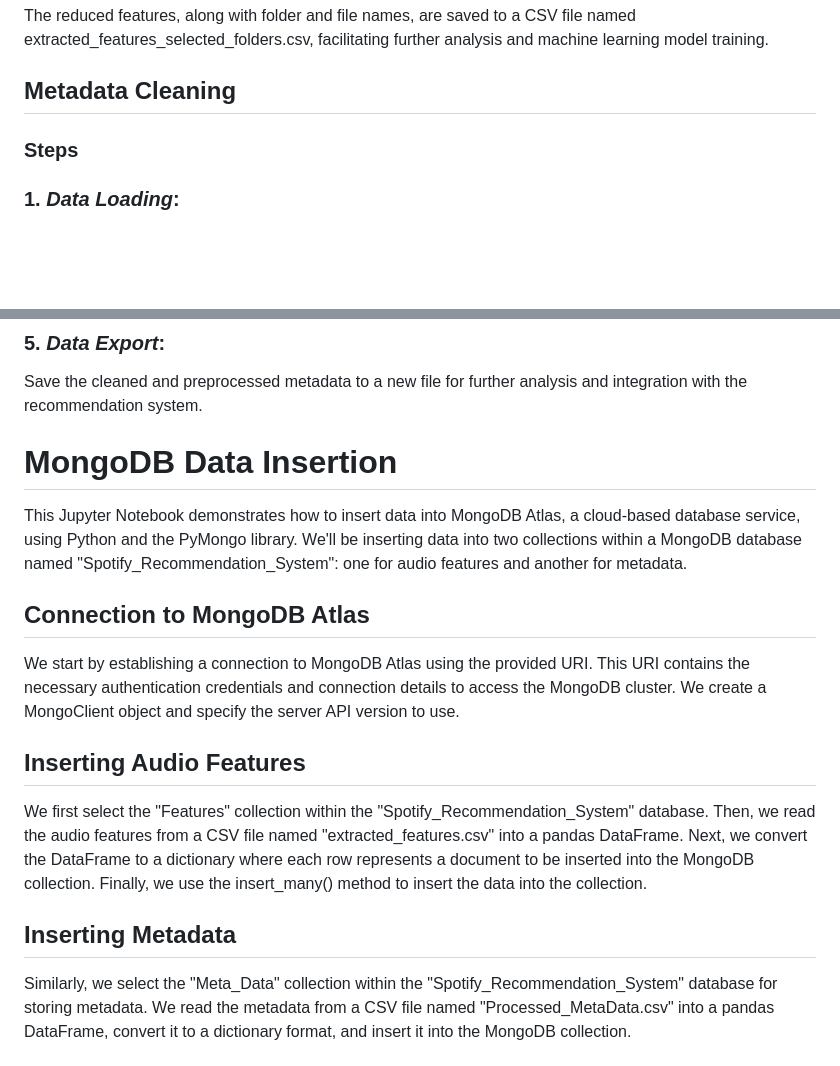
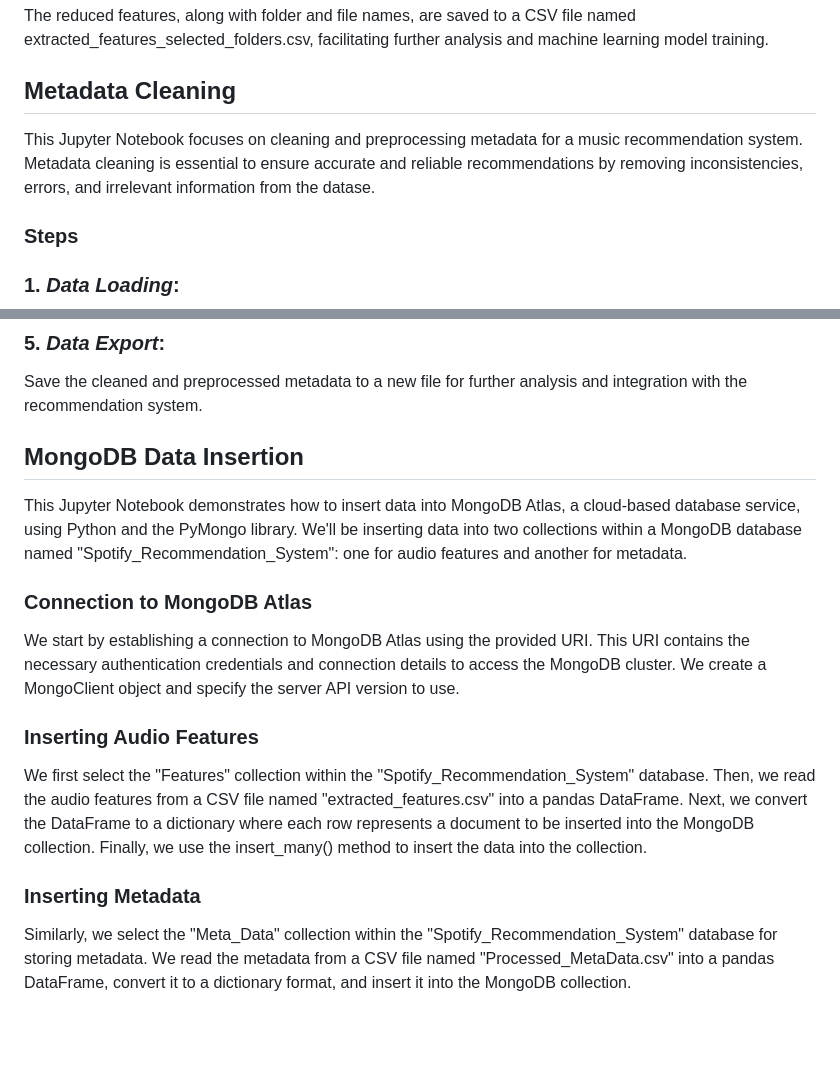
Before and after one commit to sheikh357/Music_Recommendation_System, a Markdown page: README.md, 2 parts joined by grey strips. Rendered like a GitHub page; blank space fills up the shorter version.

```diff
--- a/README.md
+++ b/README.md
@@ -37,6 +37,7 @@ The reduced features, along with folder and file names, are saved to a CSV file
 
 
 ## Metadata Cleaning
+This Jupyter Notebook focuses on cleaning and preprocessing metadata for a music recommendation system. Metadata cleaning is essential to ensure accurate and reliable recommendations by removing inconsistencies, errors, and irrelevant information from the datase.
 
 ### Steps
 ### 1. *Data Loading*:
@@ -59,16 +60,16 @@ Explore the dataset to identify any inconsistencies, missing values, or anomalie
 Save the cleaned and preprocessed metadata to a new file for further analysis and integration with the recommendation system.
 
 
-# MongoDB Data Insertion
 
+## MongoDB Data Insertion
 
 This Jupyter Notebook demonstrates how to insert data into MongoDB Atlas, a cloud-based database service, using Python and the PyMongo library. We'll be inserting data into two collections within a MongoDB database named "Spotify_Recommendation_System": one for audio features and another for metadata.
 
-## Connection to MongoDB Atlas
+### Connection to MongoDB Atlas
 We start by establishing a connection to MongoDB Atlas using the provided URI. This URI contains the necessary authentication credentials and connection details to access the MongoDB cluster. We create a MongoClient object and specify the server API version to use.
 
-## Inserting Audio Features
+### Inserting Audio Features
 We first select the "Features" collection within the "Spotify_Recommendation_System" database. Then, we read the audio features from a CSV file named "extracted_features.csv" into a pandas DataFrame. Next, we convert the DataFrame to a dictionary where each row represents a document to be inserted into the MongoDB collection. Finally, we use the insert_many() method to insert the data into the collection.
 
-## Inserting Metadata
+### Inserting Metadata
 Similarly, we select the "Meta_Data" collection within the "Spotify_Recommendation_System" database for storing metadata. We read the metadata from a CSV file named "Processed_MetaData.csv" into a pandas DataFrame, convert it to a dictionary format, and insert it into the MongoDB collection.
```
